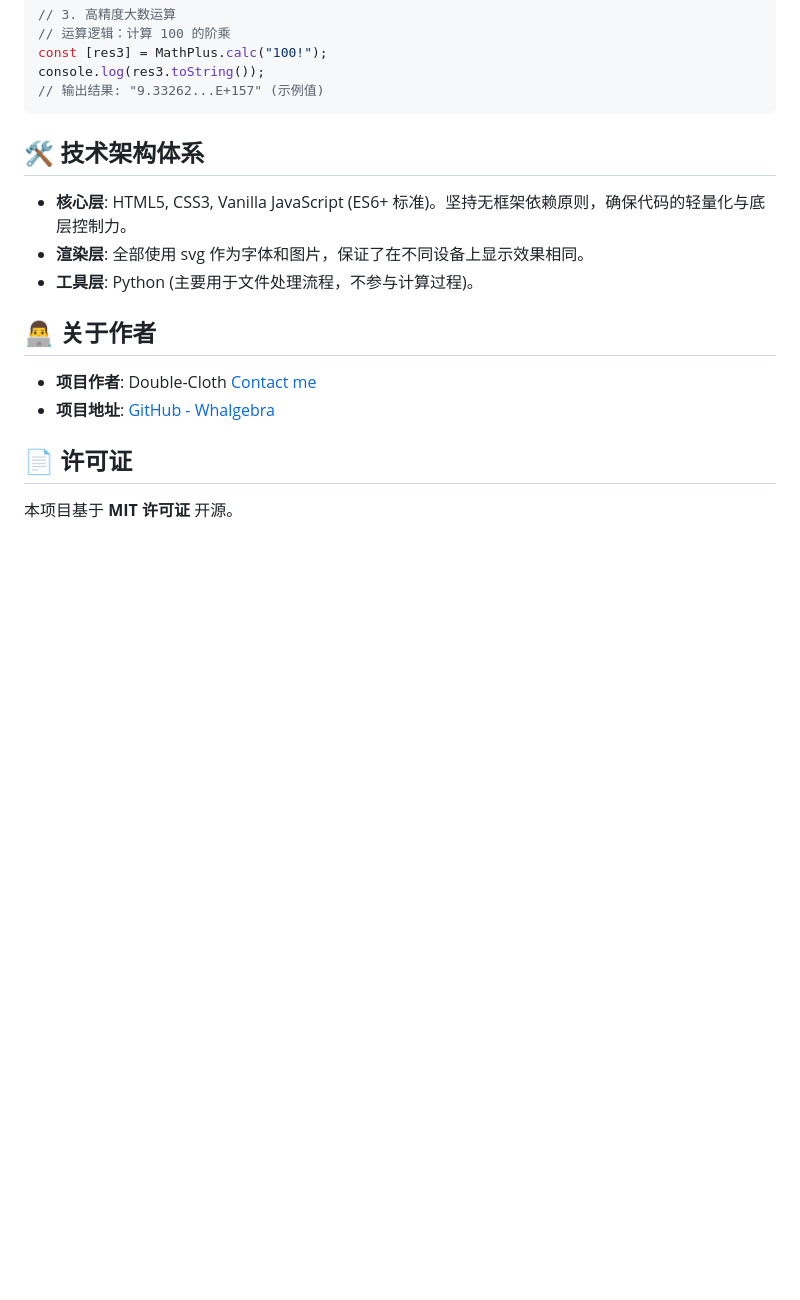
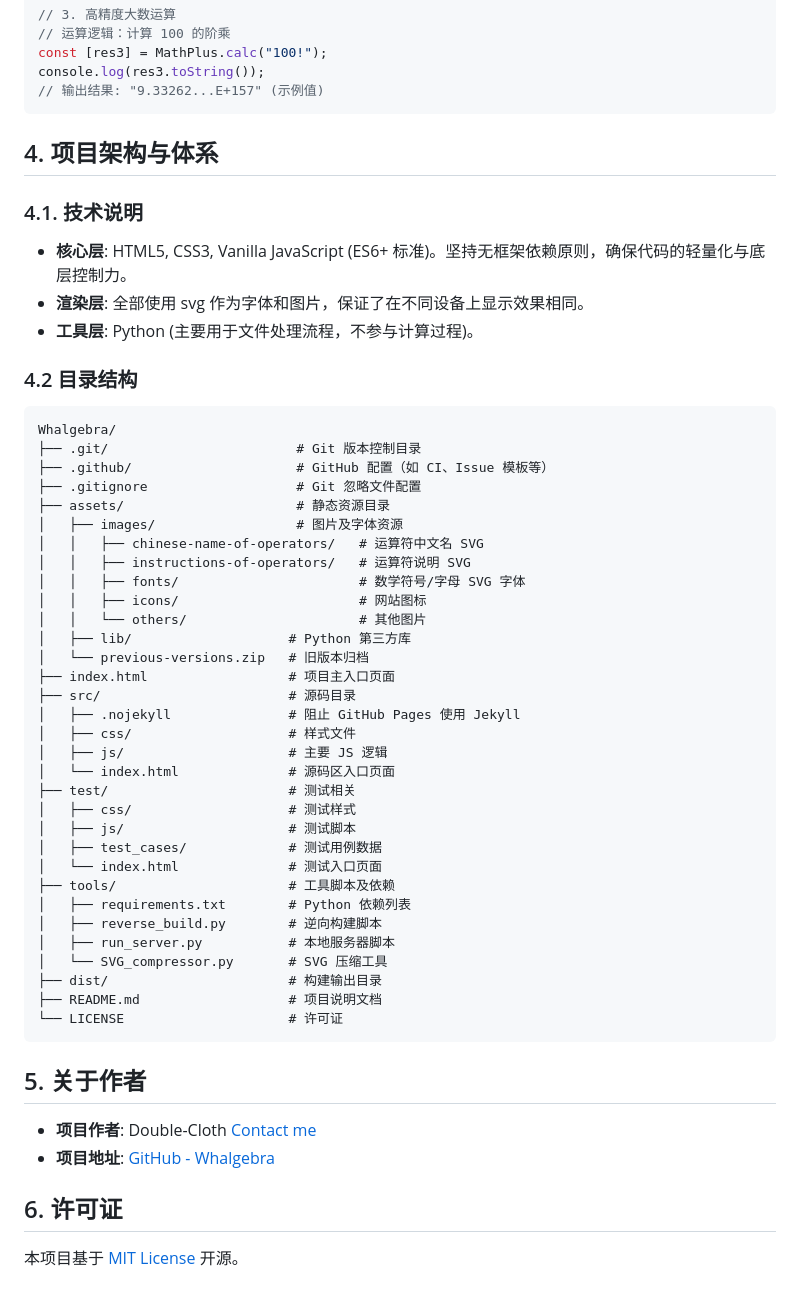
Before and after one commit to Double-Cloth/Whalgebra, a Markdown page: README.md, the part around one of its changes. GitHub-like rendering; blank space fills up the shorter version.

````diff
--- a/README.md
+++ b/README.md
@@ -103,17 +129,56 @@ console.log(res3.toString());
 // 输出结果: "9.33262...E+157" (示例值)
 ```
 
-## 🛠 技术架构体系
+## 4. 项目架构与体系
+
+### 4.1. 技术说明
 
 - **核心层**: HTML5, CSS3, Vanilla JavaScript (ES6+ 标准)。坚持无框架依赖原则，确保代码的轻量化与底层控制力。
 - **渲染层**: 全部使用 svg 作为字体和图片，保证了在不同设备上显示效果相同。
 - **工具层**: Python (主要用于文件处理流程，不参与计算过程)。
 
-## 👨‍💻 关于作者
+### 4.2 目录结构
+
+```
+Whalgebra/
+├── .git/                        # Git 版本控制目录
+├── .github/                     # GitHub 配置（如 CI、Issue 模板等）
+├── .gitignore                   # Git 忽略文件配置
+├── assets/                      # 静态资源目录
+│   ├── images/                  # 图片及字体资源
+│   │   ├── chinese-name-of-operators/   # 运算符中文名 SVG
+│   │   ├── instructions-of-operators/   # 运算符说明 SVG
+│   │   ├── fonts/                       # 数学符号/字母 SVG 字体
+│   │   ├── icons/                       # 网站图标
+│   │   └── others/                      # 其他图片
+│   ├── lib/                    # Python 第三方库
+│   └── previous-versions.zip   # 旧版本归档
+├── index.html                  # 项目主入口页面
+├── src/                        # 源码目录
+│   ├── .nojekyll               # 阻止 GitHub Pages 使用 Jekyll
+│   ├── css/                    # 样式文件
+│   ├── js/                     # 主要 JS 逻辑
+│   └── index.html              # 源码区入口页面
+├── test/                       # 测试相关
+│   ├── css/                    # 测试样式
+│   ├── js/                     # 测试脚本
+│   ├── test_cases/             # 测试用例数据
+│   └── index.html              # 测试入口页面
+├── tools/                      # 工具脚本及依赖
+│   ├── requirements.txt        # Python 依赖列表
+│   ├── reverse_build.py        # 逆向构建脚本
+│   ├── run_server.py           # 本地服务器脚本
+│   └── SVG_compressor.py       # SVG 压缩工具
+├── dist/                       # 构建输出目录
+├── README.md                   # 项目说明文档
+└── LICENSE                     # 许可证
+```
+
+## 5. 关于作者
 
 - **项目作者**: Double-Cloth [Contact me](mailto:Double-Cloth@outlook.com)
 - **项目地址**: [GitHub - Whalgebra](https://github.com/Double-Cloth/Whalgebra)
 
-## 📄 许可证
+## 6. 许可证
 
-本项目基于 **MIT 许可证** 开源。
+本项目基于 [MIT License](LICENSE) 开源。
````
Also changed, not shown: other parts of README.md (+53 -27 lines).
